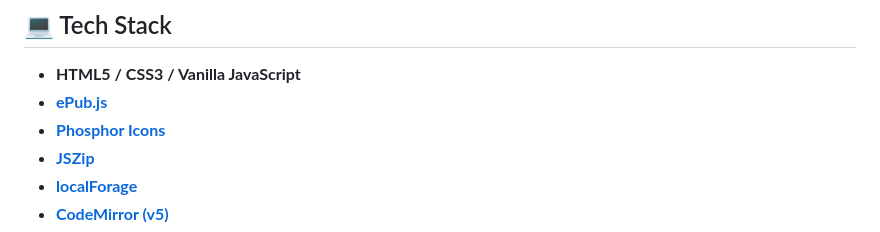
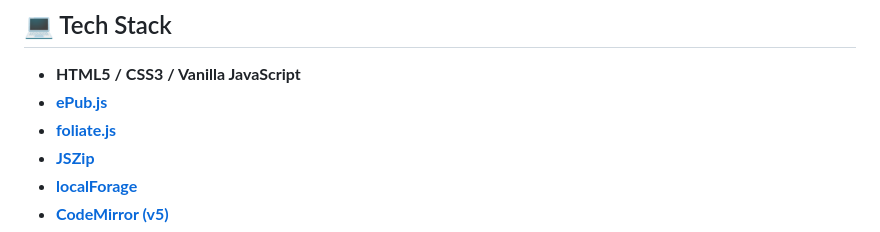
Before and after one commit to TK1612/TK-Epub-Reader, a Markdown page: README.md, the part around the change. GitHub-like rendering.

```diff
--- a/README.md
+++ b/README.md
@@ -37,7 +37,7 @@ Transform the reader into a professional EPUB IDE with a single click. The edito
 
 * **HTML5 / CSS3 / Vanilla JavaScript**
 * **[ePub.js](https://github.com/futurepress/epub.js/)**
-* **[Phosphor Icons](https://github.com/johnfactotum/foliate-js)**
+* **[foliate.js](https://github.com/johnfactotum/foliate-js)**
 * **[JSZip](https://stuk.github.io/jszip/)**
 * **[localForage](https://localforage.github.io/localForage/)**
 * **[CodeMirror (v5)](https://codemirror.net/5/)**
```
